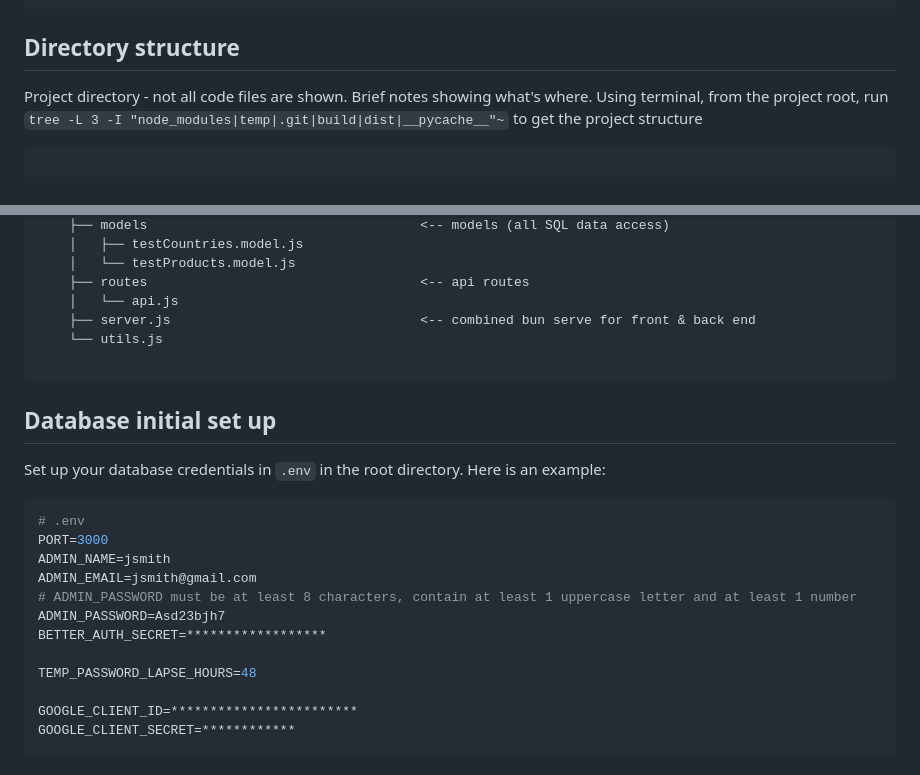
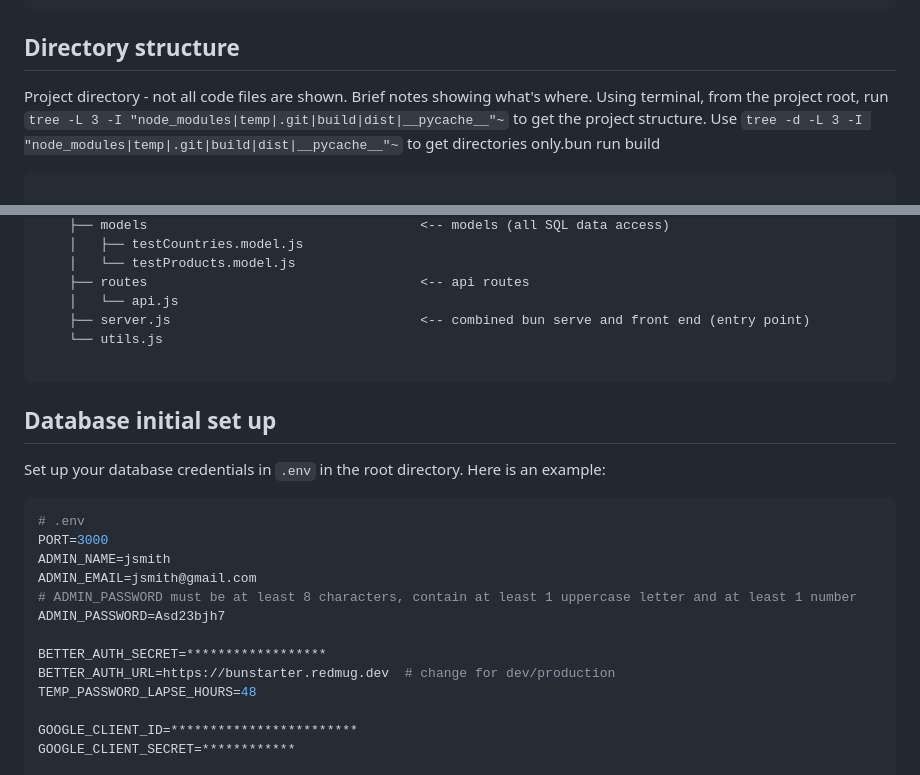
Before and after one commit to HamptonNorth/pages, a Markdown page: README.md, 2 parts joined by grey strips. Rendered like a GitHub page.

````diff
--- a/README.md
+++ b/README.md
@@ -44,7 +44,7 @@ bun run dev
 ```
 
 ## Directory structure
-Project directory - not all code files are shown. Brief notes showing what's where. Using terminal, from the project root, run `tree -L 3 -I "node_modules|temp|.git|build|dist|__pycache__"~` to get the project structure
+Project directory - not all code files are shown. Brief notes showing what's where. Using terminal, from the project root, run `tree -L 3 -I "node_modules|temp|.git|build|dist|__pycache__"~` to get the project structure. Use `tree -d -L 3 -I "node_modules|temp|.git|build|dist|__pycache__"~` to get directories only.bun run build
 
 ```
 
@@ -104,7 +104,7 @@ Project directory - not all code files are shown. Brief notes showing what's whe
     │   └── testProducts.model.js
     ├── routes                                   <-- api routes
     │   └── api.js
-    ├── server.js                                <-- combined bun serve for front & back end
+    ├── server.js                                <-- combined bun serve and front end (entry point)
     └── utils.js
 
 ```
@@ -118,8 +118,9 @@ ADMIN_NAME=jsmith
 ADMIN_EMAIL=jsmith@gmail.com
 # ADMIN_PASSWORD must be at least 8 characters, contain at least 1 uppercase letter and at least 1 number
 ADMIN_PASSWORD=Asd23bjh7
+
 BETTER_AUTH_SECRET=******************
-
+BETTER_AUTH_URL=https://bunstarter.redmug.dev  # change for dev/production
 TEMP_PASSWORD_LAPSE_HOURS=48
 
 GOOGLE_CLIENT_ID=************************
````
Also changed, not shown: other parts of README.md (+52 -0 lines).
